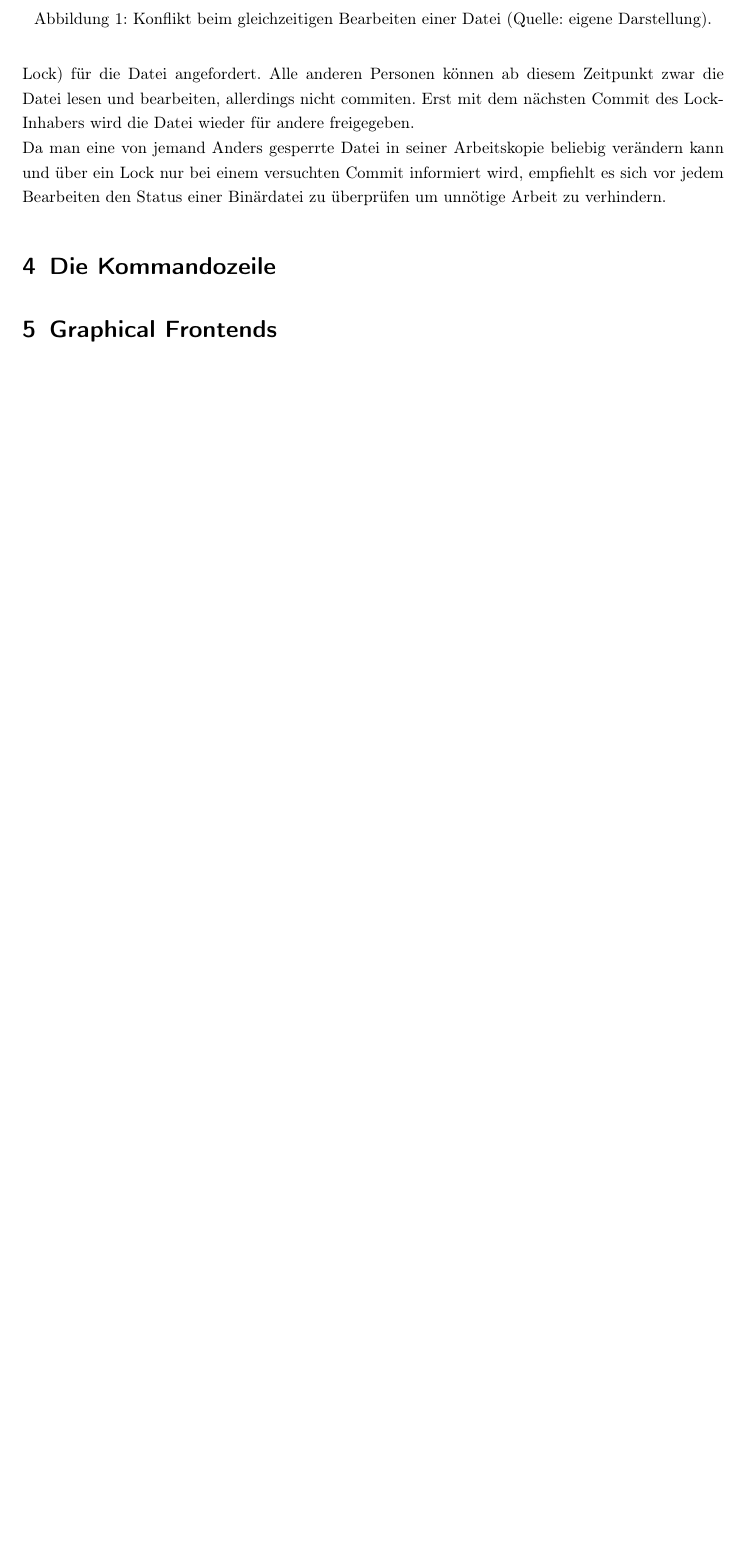
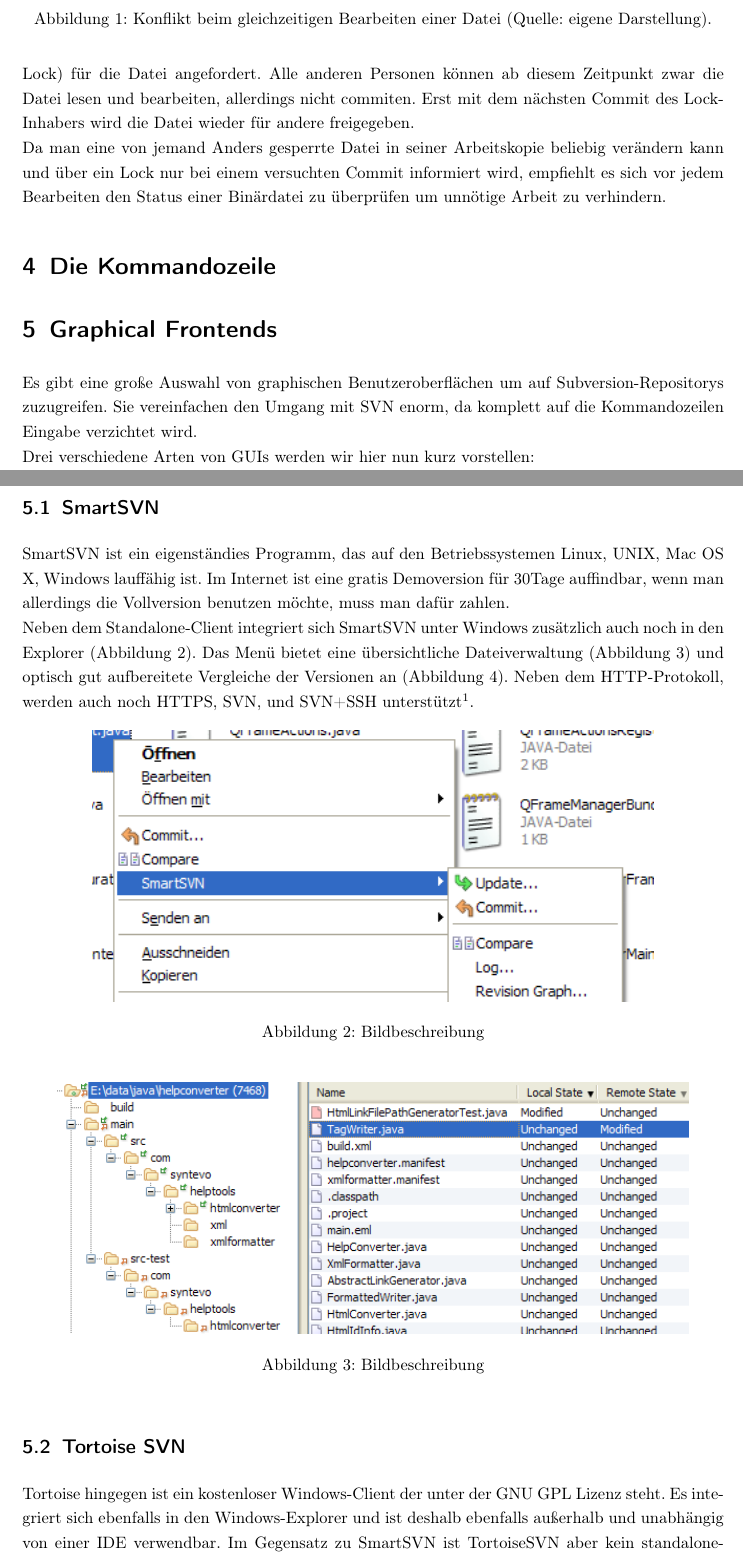
Before and after one commit to autermann/geosoftware, a LaTeX document (ausarbeitung/svn.tex, which reads ausarbeitung/arndt.tex): part of page 4 of 4 before the commit and two parts of pages 4 and 5 of 6 after it, the two joined at a grey line, cut so that both start at the same text, the shorter picture padded with empty space. The pictures show the PDF file ausarbeitung/svn.pdf that the author committed with the source.

Commit message:
Arndts Zeug getex't

```diff
--- a/ausarbeitung/arndt.tex
+++ b/ausarbeitung/arndt.tex
@@ -1,2 +1,11 @@
 \section{Graphical Frontends}
-%%% arndt
+Es gibt eine große Auswahl von graphischen Benutzeroberflächen um auf Subversion-Repositorys zuzugreifen. Sie vereinfachen den Umgang mit SVN enorm, da komplett auf die Kommandozeilen Eingabe verzichtet wird.\\
+Drei verschiedene Arten von GUIs werden wir hier nun kurz  vorstellen:
+\subsection{SmartSVN}
+SmartSVN ist ein eigenständies Programm, das auf den Betriebssystemen Linux, UNIX, Mac OS X, Windows lauffähig ist. Im Internet ist eine gratis Demoversion für 30Tage auffindbar, wenn man allerdings die Vollversion benutzen möchte, muss man dafür zahlen.\\
+Neben dem Standalone-Client integriert sich SmartSVN unter Windows zusätzlich auch noch in den Explorer (Abbildung \ref{fig:smart1}). Das Menü bietet eine übersichtliche Dateiverwaltung (Abbildung \ref{fig:smart2}) und optisch gut aufbereitete Vergleiche der Versionen an (Abbildung \ref{fig:smart3}).
+Neben dem HTTP-Protokoll, werden auch noch HTTPS, SVN, und SVN+SSH unterstützt\footnote{Quelle: \url{http://www.syntevo.com/smartsvn}}.
+\begin{figure}[!htb]
+	\centering
+	\includegraphics[width=.8\textwidth]{1_smartsvn1.png}
+	\caption{Bildbeschreibung}
@@ -2,0 +23,5 @@
+	\caption{Bildbeschreibung}
+	\label{fig:smart3}
+\end{figure}
+\subsection{Tortoise SVN}
+Tortoise hingegen ist ein kostenloser Windows-Client der unter der GNU GPL Lizenz steht. Es integriert sich ebenfalls in den Windows-Explorer und ist deshalb ebenfalls außerhalb und unabhängig von einer IDE verwendbar. Im Gegensatz zu SmartSVN ist TortoiseSVN aber kein standalone-Client, sondern bietet nur die reine Shell-Extension (Abbildung \ref{fig:tortoise1}).
@@ -2,0 +31 @@
+	\centering
```
Also changed, not shown: ausarbeitung/auti.tex (+2 -2 lines), ausarbeitung/svn.tex (+1 -0 lines), ausarbeitung/svn.pdf, ausarbeitung/arndt.tex (19 more changed lines).
